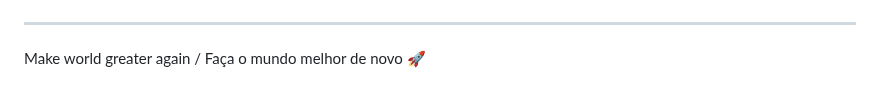
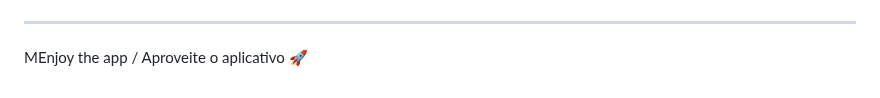
Before and after one commit to A1RT0N/Brasil_Solos, a Markdown page: Readme.md, the part around the change. GitHub-like rendering.

Commit message:
atualização

```diff
--- a/Readme.md
+++ b/Readme.md
@@ -83,7 +83,7 @@ Below are some visuals for reference. / Abaixo estão alguns visuais para refer
 
 ---
 
-Make world greater again / Faça o mundo melhor de novo 🚀
+MEnjoy the app / Aproveite o aplicativo 🚀
 <!--
 # SITE DO PROJETO
 
```
